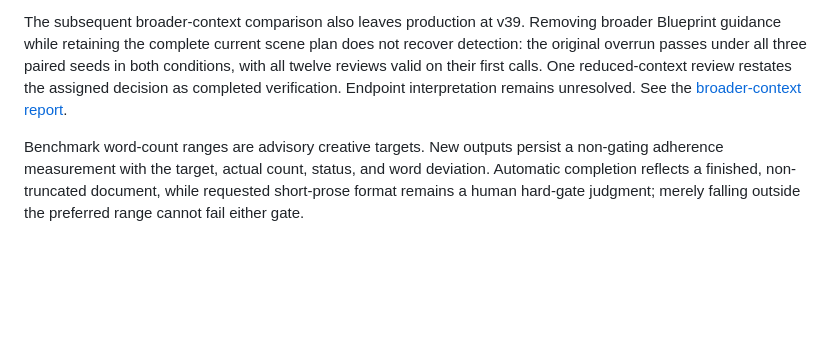
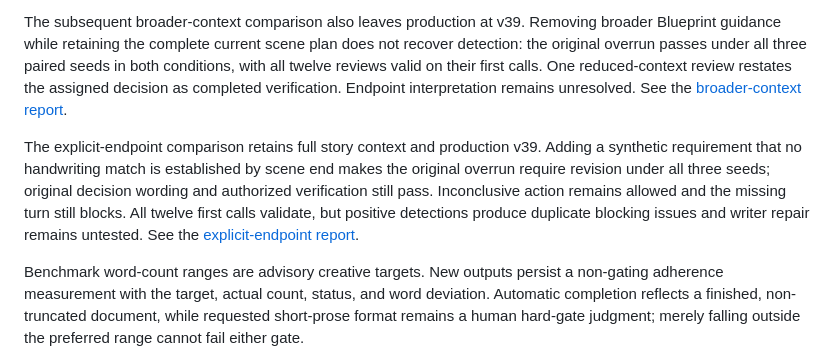
Before and after one commit to sasadjukic/openHollywood, a Markdown page: README.md, the part around the change. Drawn GitHub-style; blank space fills up the shorter version.

Commit message:
docs: experiment on keeping useful story context in production and testing a more explicit endpoint

```diff
--- a/README.md
+++ b/README.md
@@ -666,6 +666,15 @@ calls. One reduced-context review restates the assigned decision as completed
 verification. Endpoint interpretation remains unresolved. See the
 [broader-context report](docs/benchmark_reports/broader-context-comparison-2026-10-09.md).
 
+The explicit-endpoint comparison retains full story context and production v39.
+Adding a synthetic requirement that no handwriting match is established by scene
+end makes the original overrun require revision under all three seeds; original
+decision wording and authorized verification still pass. Inconclusive action
+remains allowed and the missing turn still blocks. All twelve first calls
+validate, but positive detections produce duplicate blocking issues and writer
+repair remains untested. See the
+[explicit-endpoint report](docs/benchmark_reports/explicit-endpoint-comparison-2026-10-09.md).
+
 Benchmark word-count ranges are advisory creative targets. New outputs persist a
 non-gating adherence measurement with the target, actual count, status, and word
 deviation. Automatic completion reflects a finished, non-truncated document,
```
Also changed, not shown: docs/benchmark_reports/explicit-endpoint-comparison-2026-10-09.md (added, +173 -0 lines), open_hollywood_bible/step_by_step_implementation.md (+47 -0 lines).
